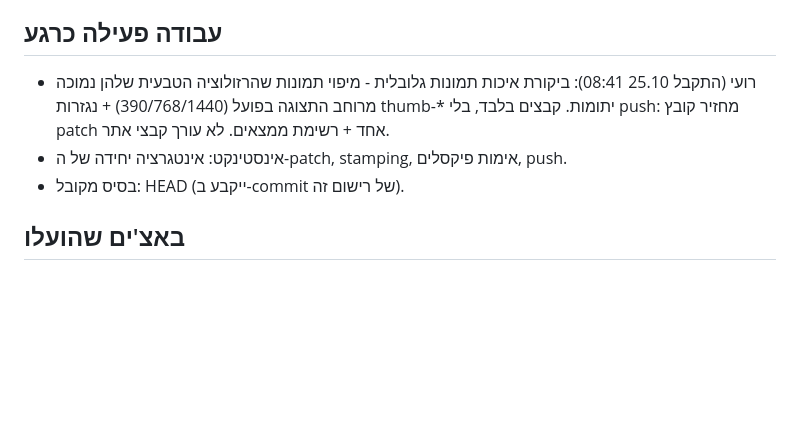
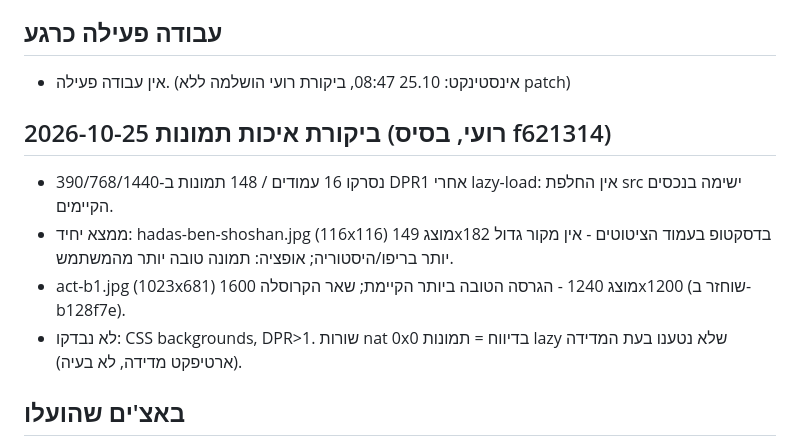
Before and after one commit to halehadas10/aleh-hadas-site, a Markdown page: COORDINATION.md, the part around the change. Drawn GitHub-style; blank space fills up the shorter version.

Commit message:
COORDINATION: Roi image audit complete - no viable src swaps within existing assets; sole finding hadas-ben-shoshan 116px portrait (no larger source); freeze lifted

```diff
--- a/COORDINATION.md
+++ b/COORDINATION.md
@@ -3,9 +3,13 @@
 קובץ תיאום בין עורכי האתר (אינסטינקט / רועי). לפני שעורכים — לבדוק מה כתוב כאן; כשמתחילים עבודה — לעדכן.
 
 ## עבודה פעילה כרגע
-- רועי (התקבל 25.10 08:41): ביקורת איכות תמונות גלובלית - מיפוי תמונות שהרזולוציה הטבעית שלהן נמוכה מרוחב התצוגה בפועל (390/768/1440) + נגזרות thumb-* יתומות. קבצים בלבד, בלי push: מחזיר קובץ patch אחד + רשימת ממצאים. לא עורך קבצי אתר.
-- אינסטינקט: אינטגרציה יחידה של ה-patch, stamping, אימות פיקסלים, push.
-- בסיס מקובל: HEAD (ייקבע ב-commit של רישום זה).
+- אין עבודה פעילה. (אינסטינקט: 25.10 08:47, ביקורת רועי הושלמה ללא patch)
+
+## 2026-10-25 ביקורת איכות תמונות (רועי, בסיס f621314)
+- נסרקו 16 עמודים / 148 תמונות ב-390/768/1440 DPR1 אחרי lazy-load: אין החלפת src ישימה בנכסים הקיימים.
+- ממצא יחיד: hadas-ben-shoshan.jpg (116x116) מוצג 149x182 בדסקטופ בעמוד הציטוטים - אין מקור גדול יותר בריפו/היסטוריה; אופציה: תמונה טובה יותר מהמשתמש.
+- act-b1.jpg (1023x681) מוצג 1240 - הגרסה הטובה ביותר הקיימת; שאר הקרוסלה 1600x1200 (שוחזר ב-b128f7e).
+- לא נבדקו: CSS backgrounds, DPR>1. שורות nat 0x0 בדיווח = תמונות lazy שלא נטענו בעת המדידה (ארטיפקט מדידה, לא בעיה).
 
 ## באצ'ים שהועלו
 - 22.10 23:15 — סדר עמוד, סיפור אמיתי, 6 תכניות, תמונות ציטוטים, כרטיסי רשתות (1db24e0, b5a7f5c, 6ede4e4)
```
